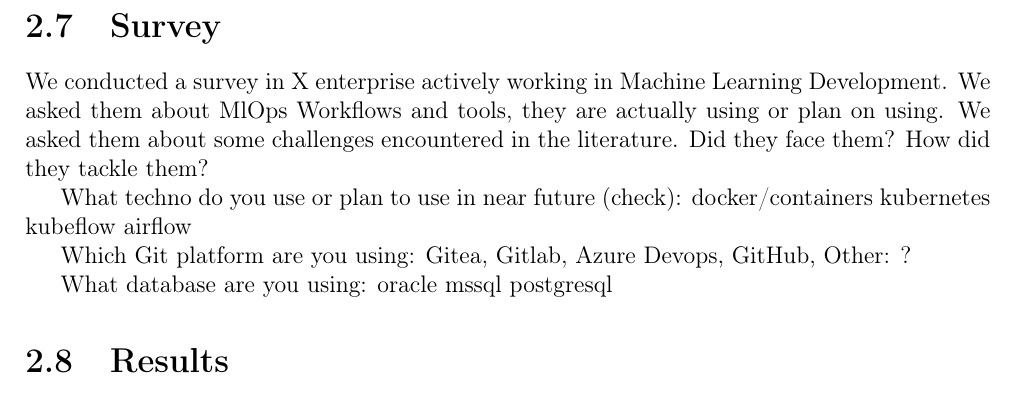
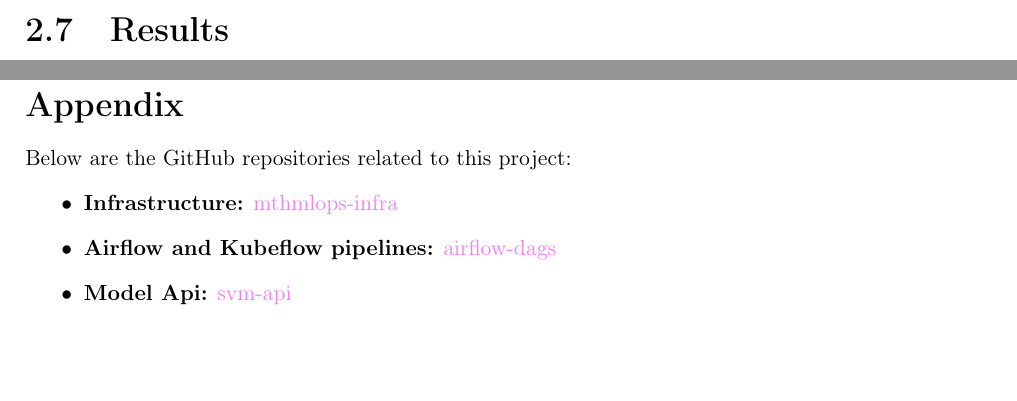
Before and after one commit to Baylib/master-thesis-mlops, a LaTeX book (main.tex, which reads chapters/state_of_the_art/sections/survey.tex, inputs/appendix.tex): part of page 26 of 43 before the commit and two parts of pages 24 and 42 of 42 after it, the two joined at a grey line, cut at the place of the change, the shorter picture padded with empty space. Compiled offline with pdfLaTeX.

```diff
--- a/chapters/state_of_the_art/sections/survey.tex
+++ /dev/null
@@ -1,21 +0,0 @@
-\section{Survey}\label{sec:stsurvey}
-We conducted a survey in X enterprise actively working in Machine Learning Development.
-We asked them about MlOps Workflows and tools, they are actually using or plan on using.
-We asked them about some challenges encountered in the literature.
-Did they face them?
-How did they tackle them?
-
-
-What techno do you use or plan to use in near future (check):
-    docker/containers
-    kubernetes
-    kubeflow
-    airflow
-
-Which Git platform are you using:
-    Gitea, Gitlab, Azure Devops, GitHub, Other: ?
-
-What database are you using:
-    oracle
-    mssql
-    postgresql
--- a/inputs/appendix.tex
+++ b/inputs/appendix.tex
@@ -1,3 +1,8 @@
 \newpage
 \section*{Appendix}
-\label{appendix}
+Below are the GitHub repositories related to this project:
+\begin{itemize}
+    \item \textbf{Infrastructure:} \href{https://github.com/Baylib/mthmlops-infra}{mthmlops-infra}
+    \item \textbf{Airflow and Kubeflow pipelines:} \href{https://github.com/Baylib/airflow-dags}{airflow-dags}
+    \item \textbf{Model Api:} \href{https://github.com/Baylib/svm-api}{svm-api}
+\end{itemize}
```
Also changed, not shown: chapters/state_of_the_art/state_art.tex (+0 -1 lines), inputs/abstract.tex (+1 -1 lines), inputs/acknowledgements.tex (deleted, +0 -3 lines), inputs/doc.tex (+2 -4 lines).
